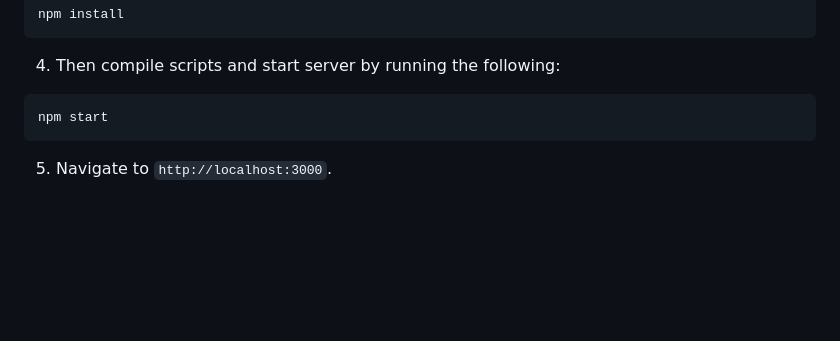
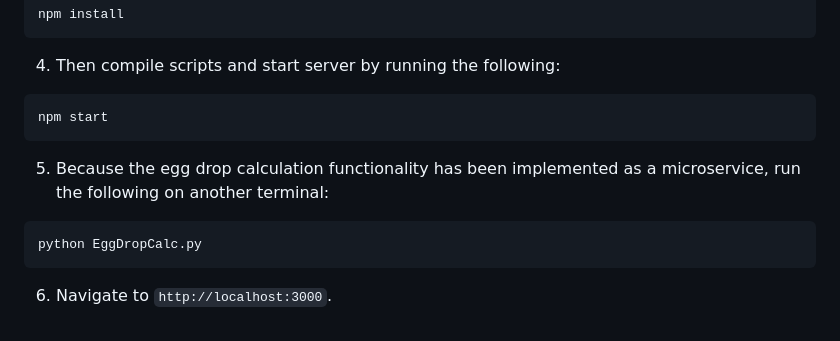
Before and after one commit to atongsak/eggdropsim, a Markdown page: README.md, the part around the change printed below. Rendered like a GitHub page; blank space fills up the shorter version.

````diff
--- a/README.md
+++ b/README.md
@@ -18,4 +21,8 @@ npm install
 ```bash
 npm start
 ```
-5. Navigate to `http://localhost:3000`.
+5. Because the egg drop calculation functionality has been implemented as a microservice, run the following on another terminal:
+```
+python EggDropCalc.py
+```
+6. Navigate to `http://localhost:3000`.
````
Also changed, not shown: other parts of README.md (+3 -0 lines), readme/conditions.gif (added), readme/loading.gif (added), readme/sim.gif (added), 1 other file.
